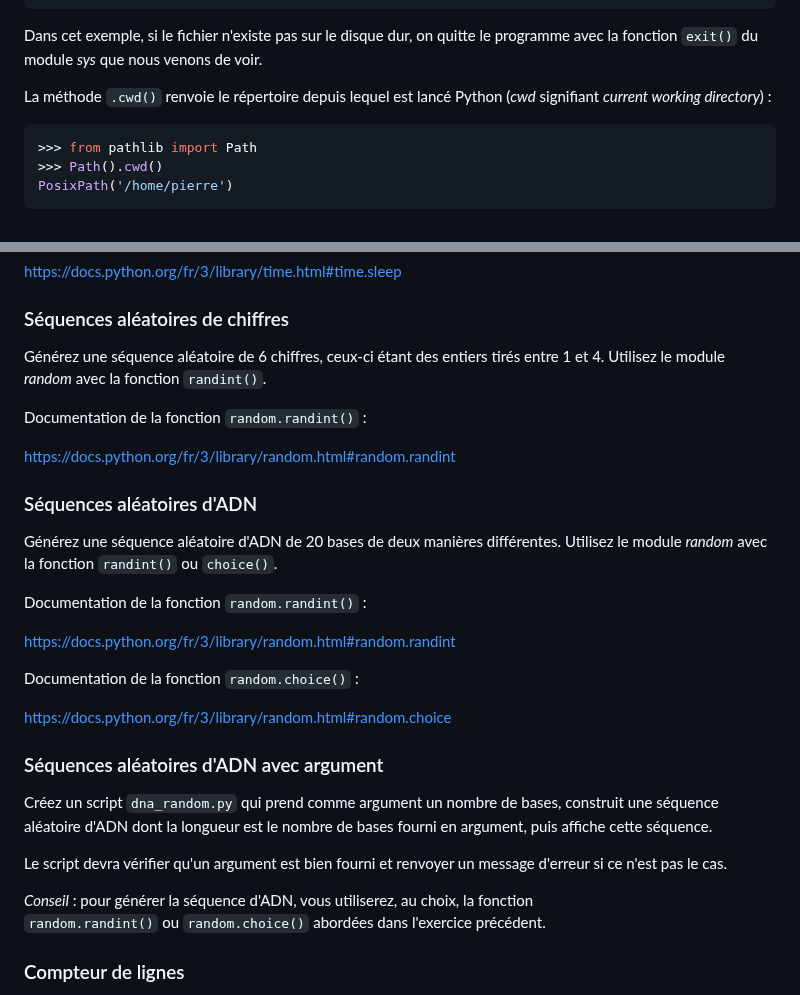
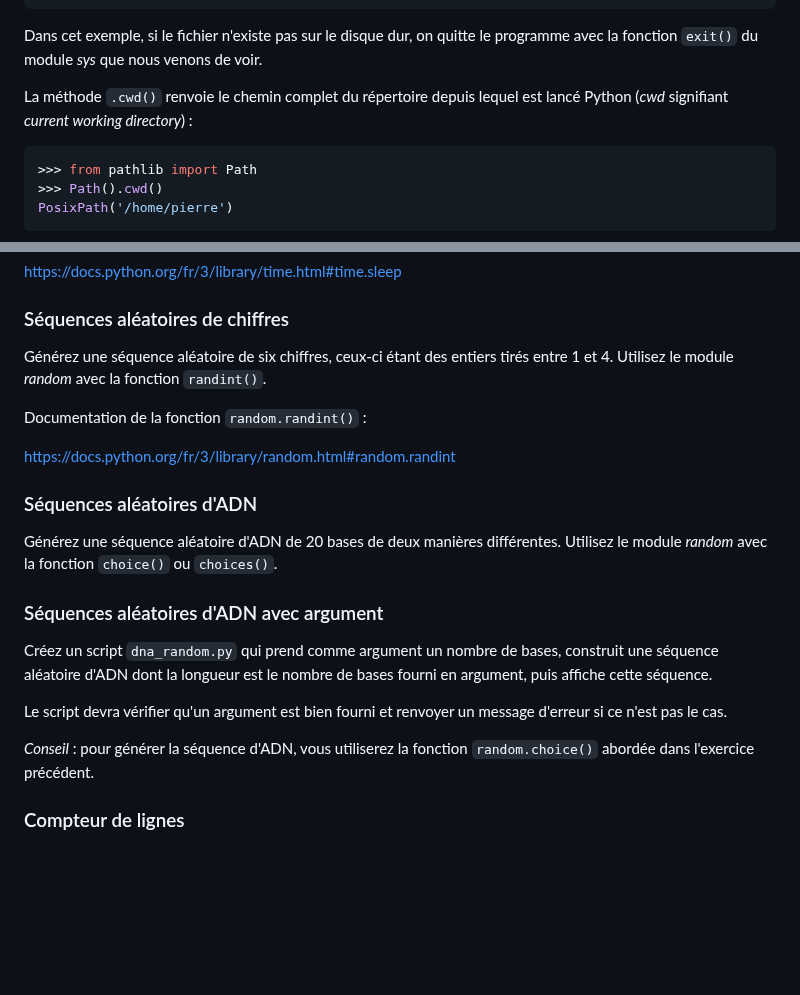
Before and after one commit to bioinfo-prog/cours-python, a Markdown page: 09_modules.md, 2 parts joined by grey strips. Drawn GitHub-style; blank space fills up the shorter version.

````diff
--- a/09_modules.md
+++ b/09_modules.md
@@ -448,7 +448,7 @@ le fichier est absent
 
 Dans cet exemple, si le fichier n'existe pas sur le disque dur, on quitte le programme avec la fonction `exit()` du module *sys* que nous venons de voir.
 
-La méthode `.cwd()` renvoie le répertoire depuis lequel est lancé Python (*cwd* signifiant *current working directory*) :
+La méthode `.cwd()` renvoie le chemin complet du répertoire depuis lequel est lancé Python (*cwd* signifiant *current working directory*) :
 
 ```python
 >>> from pathlib import Path
@@ -582,7 +582,7 @@ Documentation de la fonction `time.sleep()` :
 
 ### Séquences aléatoires de chiffres
 
-Générez une séquence aléatoire de 6 chiffres, ceux-ci étant des entiers tirés entre 1 et 4. Utilisez le module *random* avec la fonction `randint()`.
+Générez une séquence aléatoire de six chiffres, ceux-ci étant des entiers tirés entre 1 et 4. Utilisez le module *random* avec la fonction `randint()`.
 
 Documentation de la fonction `random.randint()` :
 
@@ -591,15 +591,7 @@ Documentation de la fonction `random.randint()` :
 
 ### Séquences aléatoires d'ADN
 
-Générez une séquence aléatoire d'ADN de 20 bases de deux manières différentes. Utilisez le module *random* avec la fonction `randint()` ou `choice()`.
-
-Documentation de la fonction `random.randint()` :
-
-<https://docs.python.org/fr/3/library/random.html#random.randint>
-
-Documentation de la fonction `random.choice()` :
-
-<https://docs.python.org/fr/3/library/random.html#random.choice>
+Générez une séquence aléatoire d'ADN de 20 bases de deux manières différentes. Utilisez le module *random* avec la fonction `choice()` ou `choices()`.
 
 
 ### Séquences aléatoires d'ADN avec argument
@@ -608,8 +600,8 @@ Créez un script `dna_random.py` qui prend comme argument un nombre de bases, co
 
 Le script devra vérifier qu'un argument est bien fourni et renvoyer un message d'erreur si ce n'est pas le cas.
 
-*Conseil* : pour générer la séquence d'ADN, vous utiliserez, au choix, la fonction
-`random.randint()` ou `random.choice()` abordées dans l'exercice précédent.
+*Conseil* : pour générer la séquence d'ADN, vous utiliserez la fonction `random.choice()` abordée
+dans l'exercice précédent.
 
 
 ### Compteur de lignes
````
